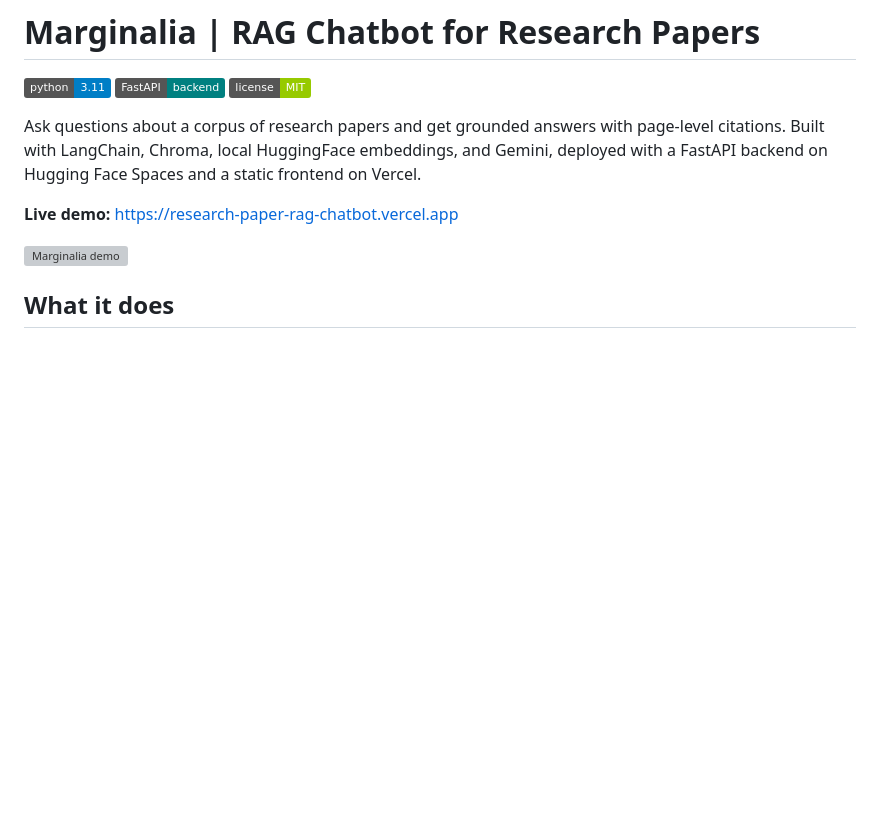
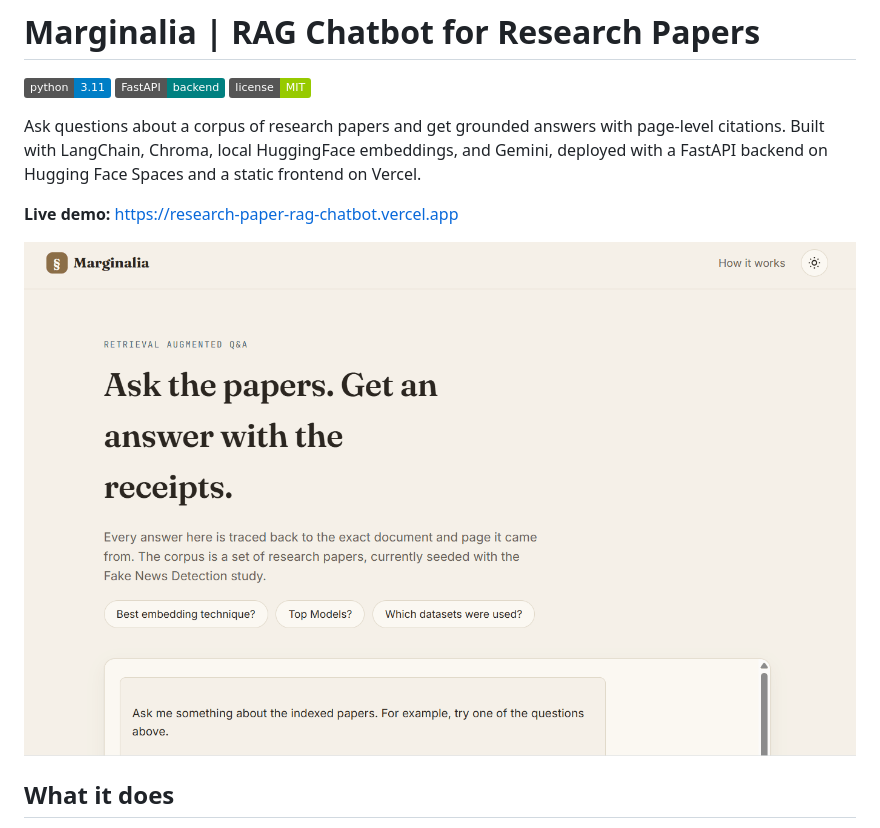
Before and after one commit to MohsinHassan-8/research-paper-rag-chatbot, a Markdown page: README.md, the part around the change. GitHub-like rendering; badges without logos; blank space fills up the shorter version; grey boxes are pictures that could not be loaded.

```diff
--- a/README.md
+++ b/README.md
@@ -8,7 +8,7 @@ Ask questions about a corpus of research papers and get grounded answers with pa
 
 **Live demo:** https://research-paper-rag-chatbot.vercel.app
 
-![Marginalia demo](docs/animation_1.gif)
+![Marginalia demo](docs/Animation_1.gif)
 
 ## What it does
 
```
